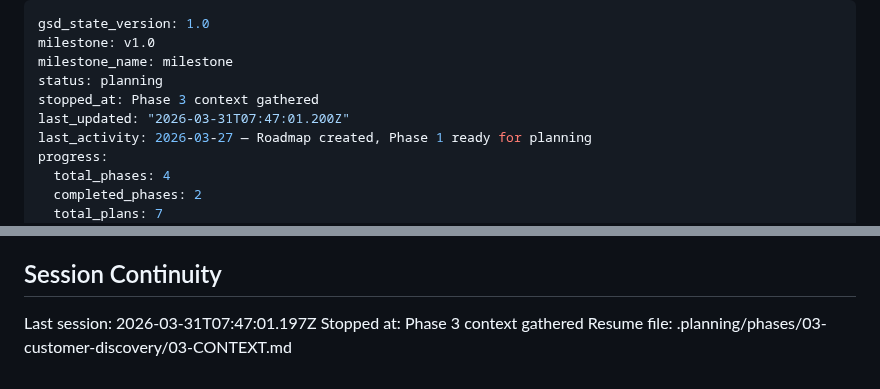
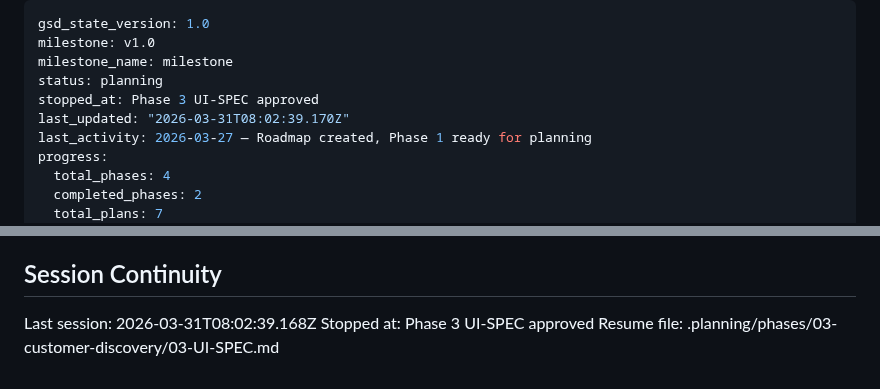
Before and after one commit to St4r4x/restaurant-analytics, a Markdown page: .planning/STATE.md, 2 parts joined by grey strips. GitHub-like rendering.

Commit message:
docs(state): record phase 3 UI-SPEC session

```diff
--- a/.planning/STATE.md
+++ b/.planning/STATE.md
@@ -3,8 +3,8 @@ gsd_state_version: 1.0
 milestone: v1.0
 milestone_name: milestone
 status: planning
-stopped_at: Phase 3 context gathered
-last_updated: "2026-03-31T07:47:01.200Z"
+stopped_at: Phase 3 UI-SPEC approved
+last_updated: "2026-03-31T08:02:39.170Z"
 last_activity: 2026-03-27 — Roadmap created, Phase 1 ready for planning
 progress:
   total_phases: 4
@@ -101,6 +101,6 @@ None yet.
 
 ## Session Continuity
 
-Last session: 2026-03-31T07:47:01.197Z
-Stopped at: Phase 3 context gathered
-Resume file: .planning/phases/03-customer-discovery/03-CONTEXT.md
+Last session: 2026-03-31T08:02:39.168Z
+Stopped at: Phase 3 UI-SPEC approved
+Resume file: .planning/phases/03-customer-discovery/03-UI-SPEC.md
```
